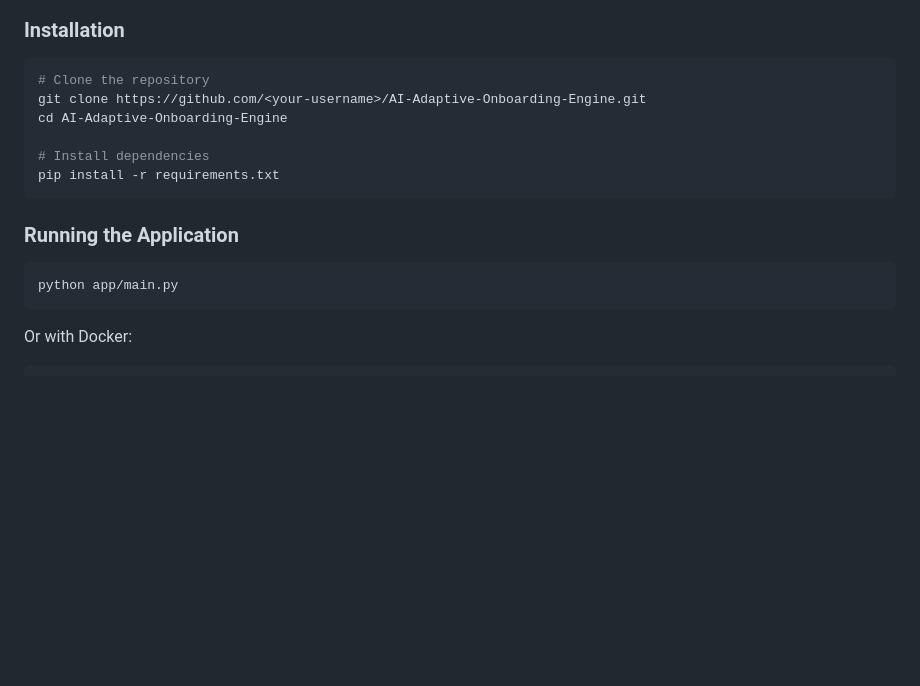
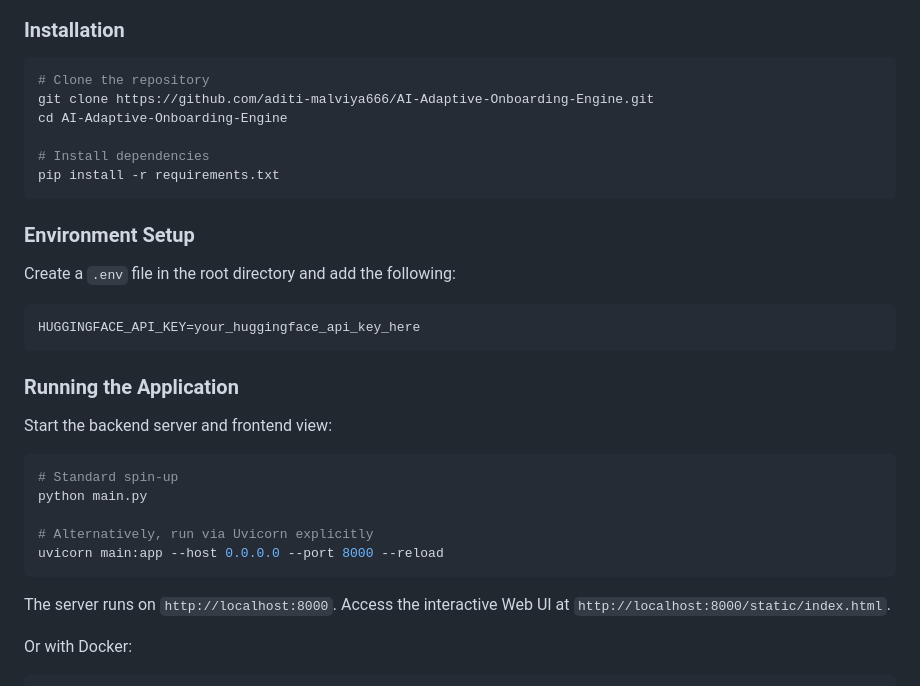
Before and after one commit to aditi-malviya666/AI-Adaptive-Onboarding-Engine, a Markdown page: readme.md, the part around one of its changes. Rendered like a GitHub page; blank space fills up the shorter version.

````diff
--- a/readme.md
+++ b/readme.md
@@ -69,18 +76,34 @@ AI-Adaptive-Onboarding-Engine/
 
 ```bash
 # Clone the repository
-git clone https://github.com/<your-username>/AI-Adaptive-Onboarding-Engine.git
+git clone https://github.com/aditi-malviya666/AI-Adaptive-Onboarding-Engine.git
 cd AI-Adaptive-Onboarding-Engine
 
 # Install dependencies
 pip install -r requirements.txt
 ```
 
+### Environment Setup
+
+Create a `.env` file in the root directory and add the following:
+
+```env
+HUGGINGFACE_API_KEY=your_huggingface_api_key_here
+```
+
 ### Running the Application
 
+Start the backend server and frontend view:
+
 ```bash
-python app/main.py
+# Standard spin-up
+python main.py
+
+# Alternatively, run via Uvicorn explicitly
+uvicorn main:app --host 0.0.0.0 --port 8000 --reload
 ```
+
+The server runs on `http://localhost:8000`. Access the interactive Web UI at `http://localhost:8000/static/index.html`.
 
 Or with Docker:
 
````
Also changed, not shown: other parts of readme.md (+32 -21 lines).
